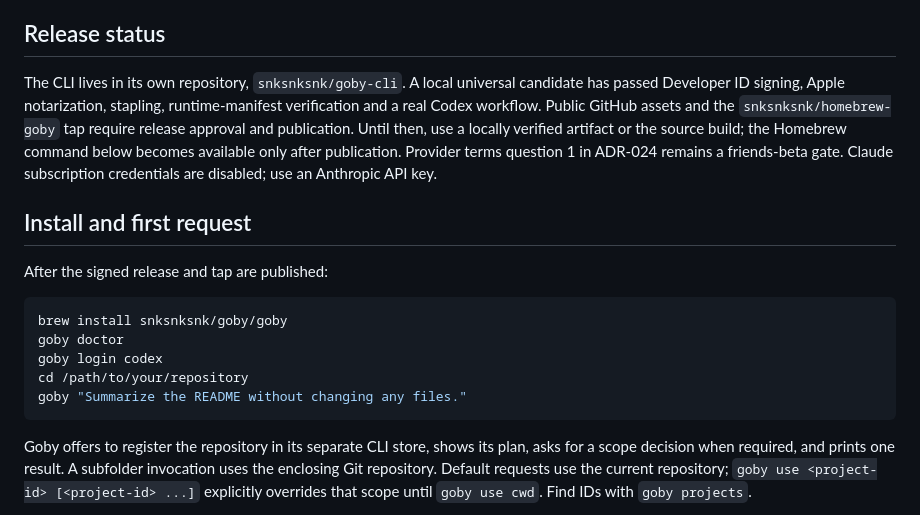
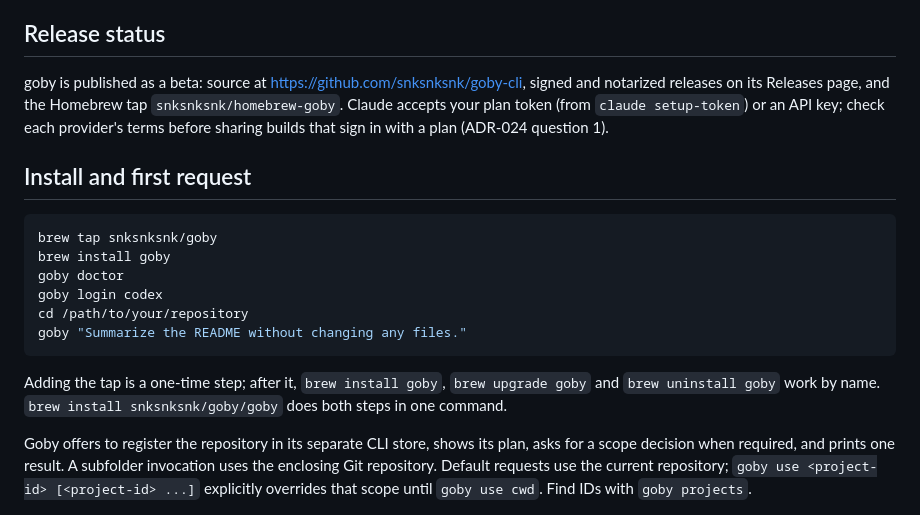
Before and after one commit to snksnksnk/goby-cli, a Markdown page: Docs/Beta/CLI_GUIDE.md, the part around the change. GitHub-like rendering.

Commit message:
Show the short install: brew tap snksnksnk/goby, then brew install goby
Also bring the guide's release status up to date and drop the old
API-key-only wording for Claude.

Co-Authored-By: Claude Opus 5.5 <noreply@anthropic.com>

````diff
--- a/Docs/Beta/CLI_GUIDE.md
+++ b/Docs/Beta/CLI_GUIDE.md
@@ -5,26 +5,26 @@ account. It does not contact the author's Mac or enable Remote Access.
 
 ## Release status
 
-The CLI lives in its own repository, `snksnksnk/goby-cli`. A local universal
-candidate has passed Developer ID signing, Apple notarization, stapling,
-runtime-manifest verification and a real Codex workflow. Public GitHub assets
-and the `snksnksnk/homebrew-goby` tap require release approval and publication.
-Until then, use a locally verified artifact or the source build; the Homebrew
-command below becomes available only after publication. Provider terms question
-1 in ADR-024 remains a friends-beta gate. Claude subscription credentials are
-disabled; use an Anthropic API key.
+goby is published as a beta: source at https://github.com/snksnksnk/goby-cli,
+signed and notarized releases on its Releases page, and the Homebrew tap
+`snksnksnk/homebrew-goby`. Claude accepts your plan token (from
+`claude setup-token`) or an API key; check each provider's terms before
+sharing builds that sign in with a plan (ADR-024 question 1).
 
 ## Install and first request
 
-After the signed release and tap are published:
-
 ```sh
-brew install snksnksnk/goby/goby
+brew tap snksnksnk/goby
+brew install goby
 goby doctor
 goby login codex
 cd /path/to/your/repository
 goby "Summarize the README without changing any files."
 ```
+
+Adding the tap is a one-time step; after it, `brew install goby`,
+`brew upgrade goby` and `brew uninstall goby` work by name. `brew install
+snksnksnk/goby/goby` does both steps in one command.
 
 Goby offers to register the repository in its separate CLI store, shows its
 plan, asks for a scope decision when required, and prints one result. A subfolder
````
Also changed, not shown: README.md (+14 -3 lines).
